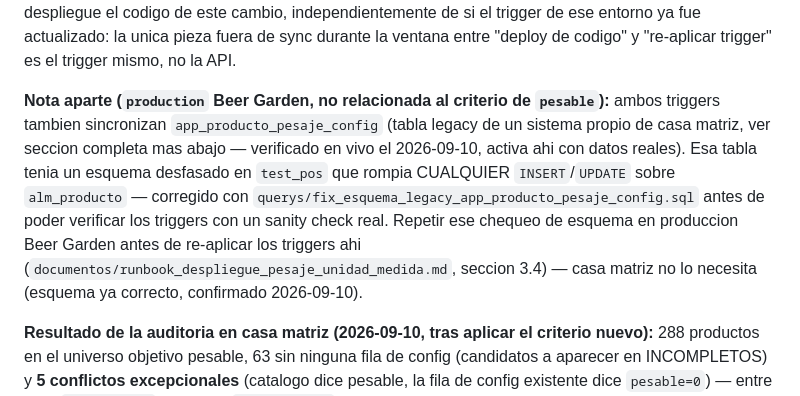
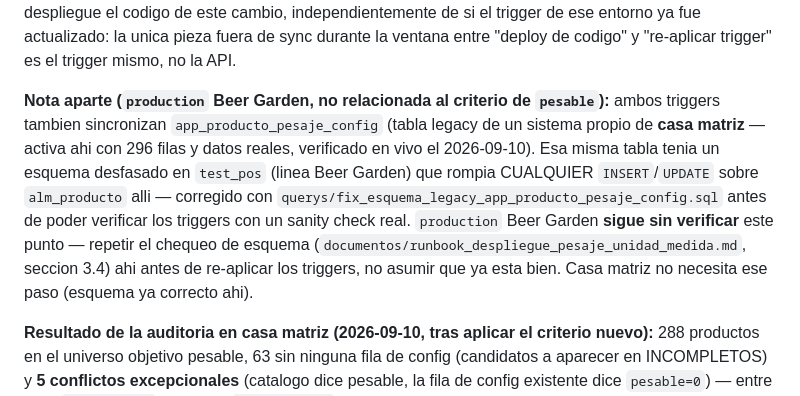
Before and after one commit to berprado/erpapi, a Markdown page: README.md, the part around the change. Drawn GitHub-style.

```diff
--- a/README.md
+++ b/README.md
@@ -289,7 +289,7 @@ Esta API no tiene ningun hook sobre altas/bajas de `alm_producto` (lo gestiona e
 
 Los archivos `querys/fix_trigger_alm_producto_after_insert.sql` y `querys/fix_trigger_alm_producto_after_update.sql` contienen **la definicion 2026-09-09** (la mas reciente — cada re-aplicacion sobrescribe la anterior via `DROP TRIGGER IF EXISTS` + `CREATE TRIGGER`, no hay versionado paralelo). Solo falta correrlos contra `production` Beer Garden. Hasta que eso pase, un producto nuevo o modificado ahi sigue derivando `pesable` con el criterio 2026-07-30 (categoria), no con el criterio 2026-09-09 (unidad de medida) — la app (`main.py`) ya asume el criterio nuevo en cuanto se despliegue el codigo de este cambio, independientemente de si el trigger de ese entorno ya fue actualizado: la unica pieza fuera de sync durante la ventana entre "deploy de codigo" y "re-aplicar trigger" es el trigger mismo, no la API.
 
-**Nota aparte (`production` Beer Garden, no relacionada al criterio de `pesable`):** ambos triggers tambien sincronizan `app_producto_pesaje_config` (tabla legacy de un sistema propio de casa matriz, ver seccion completa mas abajo — verificado en vivo el 2026-09-10, activa ahi con datos reales). Esa tabla tenia un esquema desfasado en `test_pos` que rompia CUALQUIER `INSERT`/`UPDATE` sobre `alm_producto` — corregido con `querys/fix_esquema_legacy_app_producto_pesaje_config.sql` antes de poder verificar los triggers con un sanity check real. Repetir ese chequeo de esquema en produccion Beer Garden antes de re-aplicar los triggers ahi (`documentos/runbook_despliegue_pesaje_unidad_medida.md`, seccion 3.4) — casa matriz no lo necesita (esquema ya correcto, confirmado 2026-09-10).
+**Nota aparte (`production` Beer Garden, no relacionada al criterio de `pesable`):** ambos triggers tambien sincronizan `app_producto_pesaje_config` (tabla legacy de un sistema propio de **casa matriz** — activa ahi con 296 filas y datos reales, verificado en vivo el 2026-09-10). Esa misma tabla tenia un esquema desfasado en `test_pos` (linea Beer Garden) que rompia CUALQUIER `INSERT`/`UPDATE` sobre `alm_producto` alli — corregido con `querys/fix_esquema_legacy_app_producto_pesaje_config.sql` antes de poder verificar los triggers con un sanity check real. `production` Beer Garden **sigue sin verificar** este punto — repetir el chequeo de esquema (`documentos/runbook_despliegue_pesaje_unidad_medida.md`, seccion 3.4) ahi antes de re-aplicar los triggers, no asumir que ya esta bien. Casa matriz no necesita ese paso (esquema ya correcto ahi).
 
 **Resultado de la auditoria en casa matriz (2026-09-10, tras aplicar el criterio nuevo):** 288 productos en el universo objetivo pesable, 63 sin ninguna fila de config (candidatos a aparecer en INCOMPLETOS) y **5 conflictos excepcionales** (catalogo dice pesable, la fila de config existente dice `pesable=0`) — entre ellos `HUARI 620ML` (id 138) y `AMSTEL 620ML` (id 466), los mismos productos del incidente de la operativa 1263 documentado en `TODO.md`. Ninguno de estos se edito por SQL directo (fabricar `peso_bruto` sin un pesaje fisico real seria peor que dejarlos incompletos) — la guarda de asimetria del trigger los mantiene en `pesable=0` hasta que alguien cargue el peso real via el modulo PESAJE ("promover"), no hay riesgo de que salten solos.
 
```
Also changed, not shown: CHANGELOG.md (+1 -2 lines), documentos/runbook_despliegue_pesaje_unidad_medida.md (+2 -2 lines).
